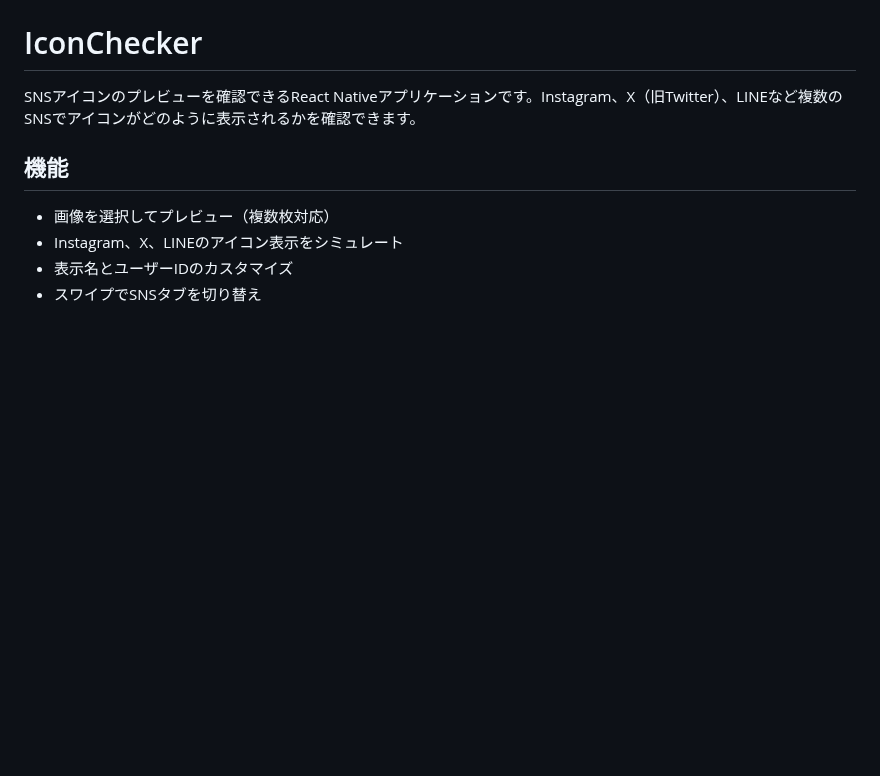
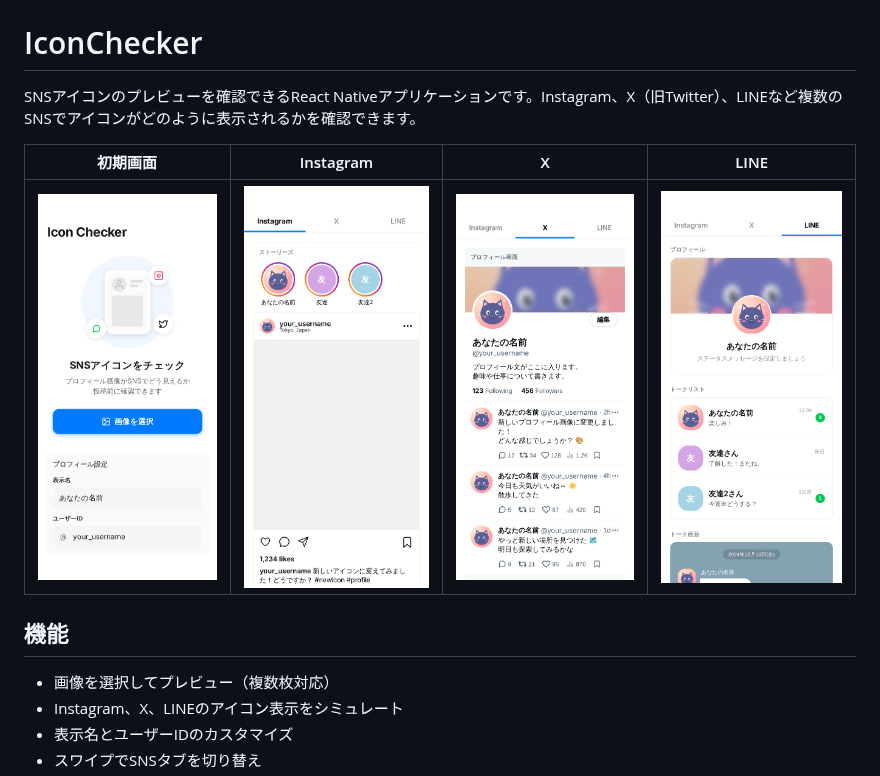
Before and after one commit to sion-neko/icon_checker, a Markdown page: README.md, the part around the change. Rendered like a GitHub page; pictures changed too: docs/screenshots/01-empty.png (added), docs/screenshots/02-instagram.png (added), docs/screenshots/03-x.png (added); blank space fills up the shorter version.

Commit message:
docs: READMEにアプリのスクリーンショットを追加
初期画面とInstagram・X・LINEのプレビュー画面を冒頭に横並びで掲載。

Co-Authored-By: Claude Opus 5.5 <noreply@anthropic.com>
Claude-Session: https://claude.ai/code/session_01ChWUWAg47G8omGP1bZSLfq

```diff
--- a/README.md
+++ b/README.md
@@ -1,6 +1,10 @@
 # IconChecker
 
 SNSアイコンのプレビューを確認できるReact Nativeアプリケーションです。Instagram、X（旧Twitter）、LINEなど複数のSNSでアイコンがどのように表示されるかを確認できます。
+
+| 初期画面 | Instagram | X | LINE |
+| :---: | :---: | :---: | :---: |
+| <img src="docs/screenshots/01-empty.png" width="200"> | <img src="docs/screenshots/02-instagram.png" width="200"> | <img src="docs/screenshots/03-x.png" width="200"> | <img src="docs/screenshots/04-line.png" width="200"> |
 
 ## 機能
 
```
